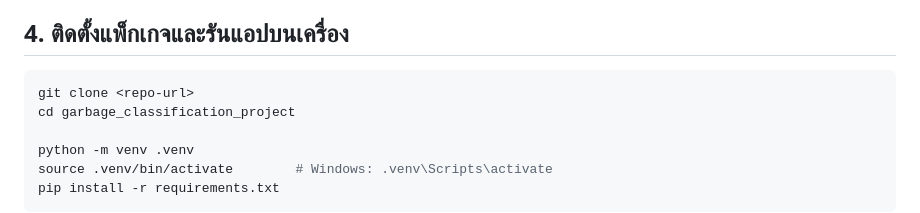
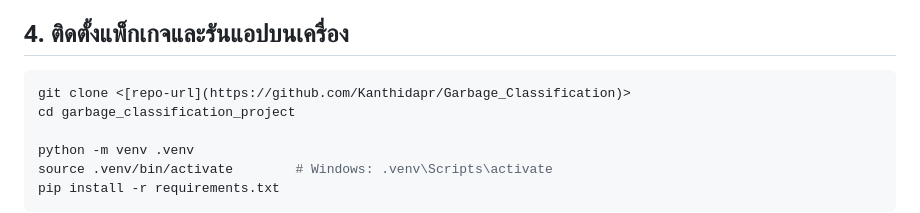
Before and after one commit to Kanthidapr/Garbage_Classification, a Markdown page: README.md, the part around the change. Rendered like a GitHub page.

Commit message:
Update repository URL in README.md

````diff
--- a/README.md
+++ b/README.md
@@ -104,7 +104,7 @@ Adam, sparse categorical cross-entropy, batch 32, สูงสุด 20 epochs
 ## 4. ติดตั้งแพ็กเกจและรันแอปบนเครื่อง
 
 ```bash
-git clone <repo-url>
+git clone <[repo-url](https://github.com/Kanthidapr/Garbage_Classification)>
 cd garbage_classification_project
 
 python -m venv .venv
````
